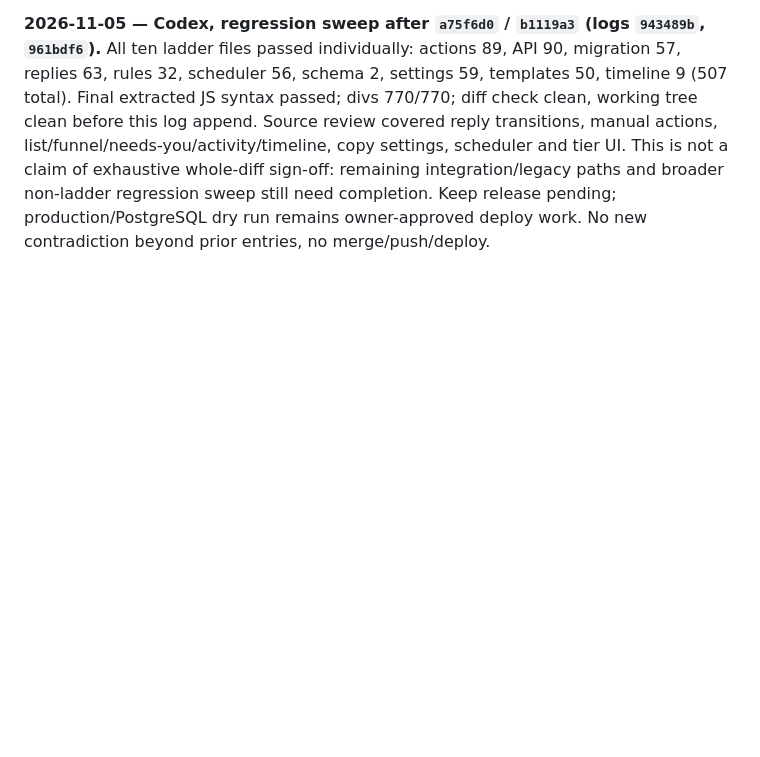
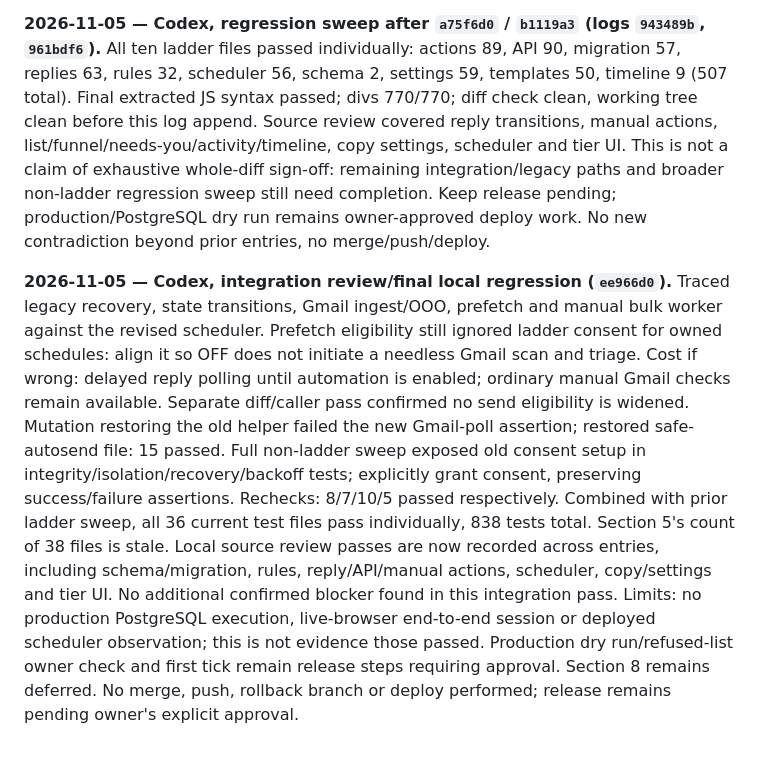
Before and after one commit to 777-cmd1/DAT, a Markdown page: docs/HANDOFF-followup-ladder.md, the part around the change. Rendered like a GitHub page; blank space fills up the shorter version.

Commit message:
docs: record integration review and 838 passing tests

```diff
--- a/docs/HANDOFF-followup-ladder.md
+++ b/docs/HANDOFF-followup-ladder.md
@@ -367,3 +367,24 @@ not a claim of exhaustive whole-diff sign-off: remaining integration/legacy path
 and broader non-ladder regression sweep still need completion. Keep release pending;
 production/PostgreSQL dry run remains owner-approved deploy work. No new contradiction
 beyond prior entries, no merge/push/deploy.
+
+
+**2026-11-05 — Codex, integration review/final local regression (`ee966d0`).**
+Traced legacy recovery, state transitions, Gmail ingest/OOO, prefetch and manual bulk
+worker against the revised scheduler. Prefetch eligibility still ignored ladder
+consent for owned schedules: align it so OFF does not initiate a needless Gmail scan
+and triage. Cost if wrong: delayed reply polling until automation is enabled; ordinary
+manual Gmail checks remain available. Separate diff/caller pass confirmed no send
+eligibility is widened. Mutation restoring the old helper failed the new Gmail-poll
+assertion; restored safe-autosend file: 15 passed.
+Full non-ladder sweep exposed old consent setup in integrity/isolation/recovery/backoff
+tests; explicitly grant consent, preserving success/failure assertions. Rechecks:
+8/7/10/5 passed respectively. Combined with prior ladder sweep, all 36 current test
+files pass individually, 838 tests total. Section 5's count of 38 files is stale.
+Local source review passes are now recorded across entries, including schema/migration,
+rules, reply/API/manual actions, scheduler, copy/settings and tier UI. No additional
+confirmed blocker found in this integration pass. Limits: no production PostgreSQL
+execution, live-browser end-to-end session or deployed scheduler observation; this is
+not evidence those passed. Production dry run/refused-list owner check and first tick
+remain release steps requiring approval. Section 8 remains deferred. No merge, push,
+rollback branch or deploy performed; release remains pending owner's explicit approval.
```
